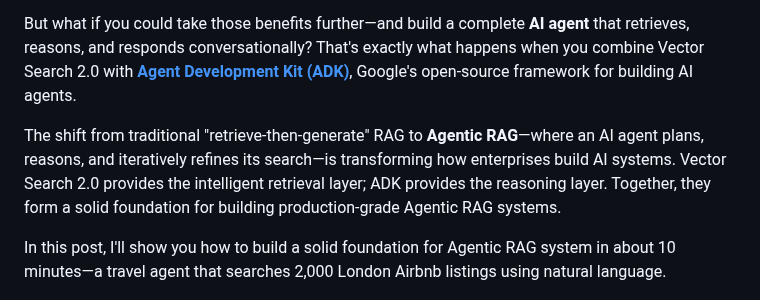
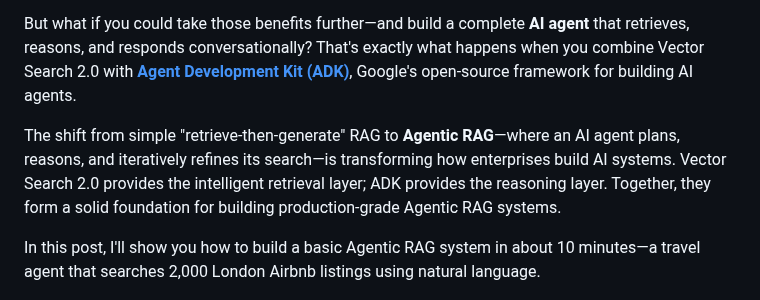
Before and after one commit to kazunori279/gcp-blogs, a Markdown page: 20260114_travel_agent/article.md, the part around the change. GitHub-like rendering.

Commit message:
Simplify intro wording for consistency
Co-Authored-By: Claude Opus 4.5 <noreply@anthropic.com>

```diff
--- a/20260114_travel_agent/article.md
+++ b/20260114_travel_agent/article.md
@@ -4,9 +4,9 @@ In my [previous post](https://medium.com/google-cloud/introducing-vertex-ai-vect
 
 But what if you could take those benefits further—and build a complete **AI agent** that retrieves, reasons, and responds conversationally? That's exactly what happens when you combine Vector Search 2.0 with **[Agent Development Kit (ADK)](https://google.github.io/adk-docs/)**, Google's open-source framework for building AI agents.
 
-The shift from traditional "retrieve-then-generate" RAG to **Agentic RAG**—where an AI agent plans, reasons, and iteratively refines its search—is transforming how enterprises build AI systems. Vector Search 2.0 provides the intelligent retrieval layer; ADK provides the reasoning layer. Together, they form a solid foundation for building production-grade Agentic RAG systems.
+The shift from simple "retrieve-then-generate" RAG to **Agentic RAG**—where an AI agent plans, reasons, and iteratively refines its search—is transforming how enterprises build AI systems. Vector Search 2.0 provides the intelligent retrieval layer; ADK provides the reasoning layer. Together, they form a solid foundation for building production-grade Agentic RAG systems.
 
-In this post, I'll show you how to build a solid foundation for Agentic RAG system in about 10 minutes—a travel agent that searches 2,000 London Airbnb listings using natural language.
+In this post, I'll show you how to build a basic Agentic RAG system in about 10 minutes—a travel agent that searches 2,000 London Airbnb listings using natural language.
 
 ![Travel Agent](assets/travel_agent_thumbnail.jpeg)
 
```
